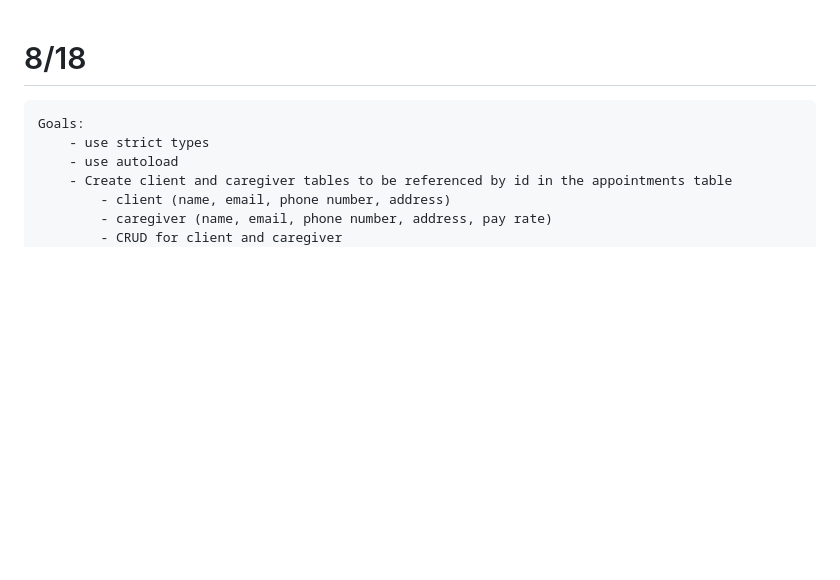
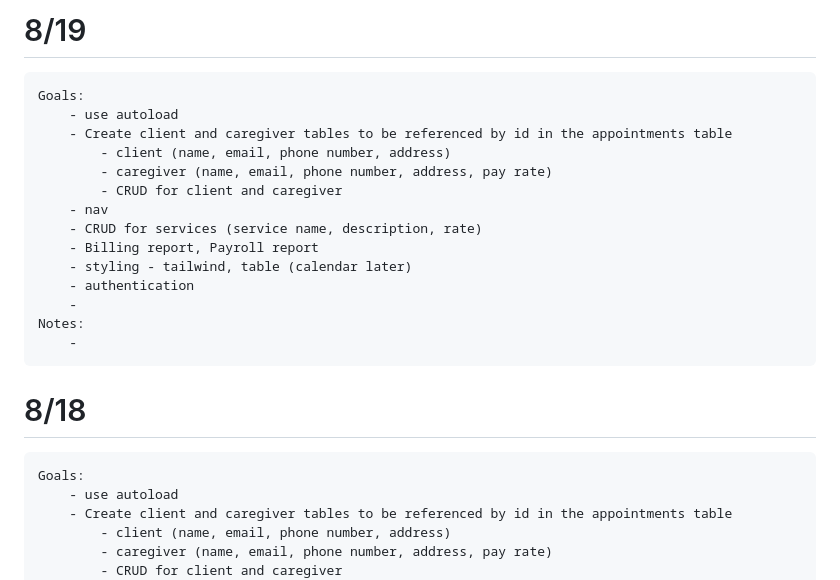
Before and after one commit to NicolasMurphy/appointment_tracker, a Markdown page: journal.md, the part around the change. GitHub-like rendering; blank space fills up the shorter version.

Commit message:
journaling

```diff
--- a/journal.md
+++ b/journal.md
@@ -1,7 +1,23 @@
+# 8/19
+
+    Goals:
+        - use autoload
+        - Create client and caregiver tables to be referenced by id in the appointments table
+            - client (name, email, phone number, address)
+            - caregiver (name, email, phone number, address, pay rate)
+            - CRUD for client and caregiver
+        - nav
+        - CRUD for services (service name, description, rate)
+        - Billing report, Payroll report
+        - styling - tailwind, table (calendar later)
+        - authentication
+        -
+    Notes:
+        -
+
 # 8/18
 
     Goals:
-        - use strict types
         - use autoload
         - Create client and caregiver tables to be referenced by id in the appointments table
             - client (name, email, phone number, address)
```
